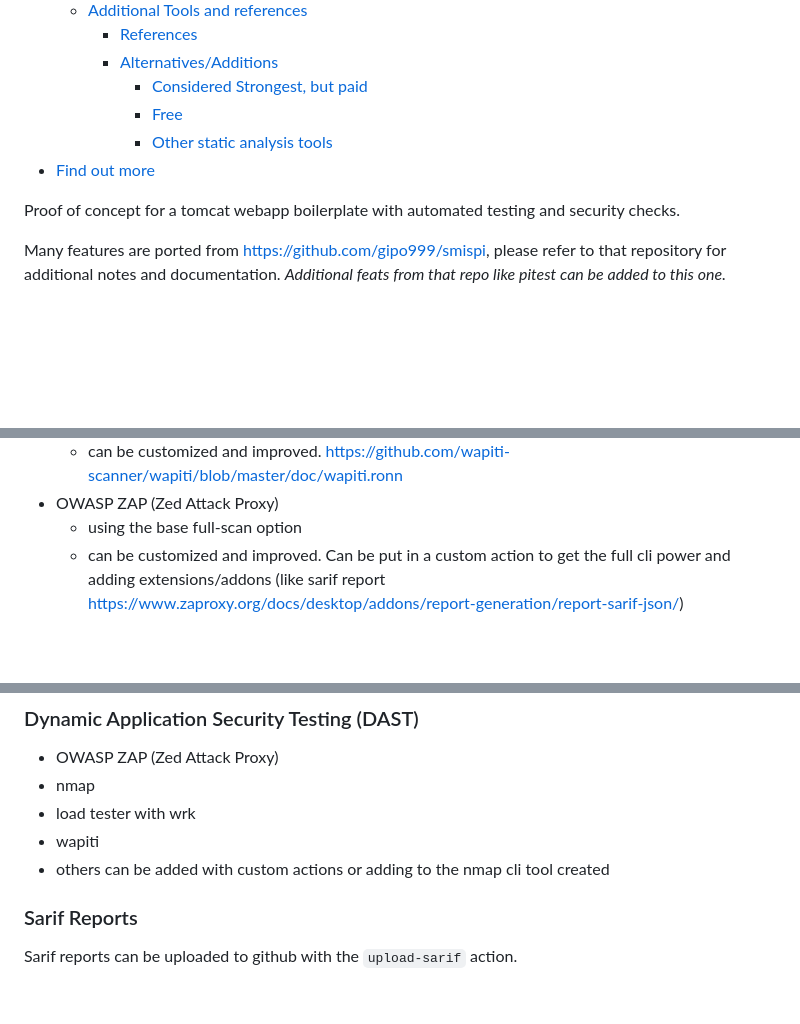
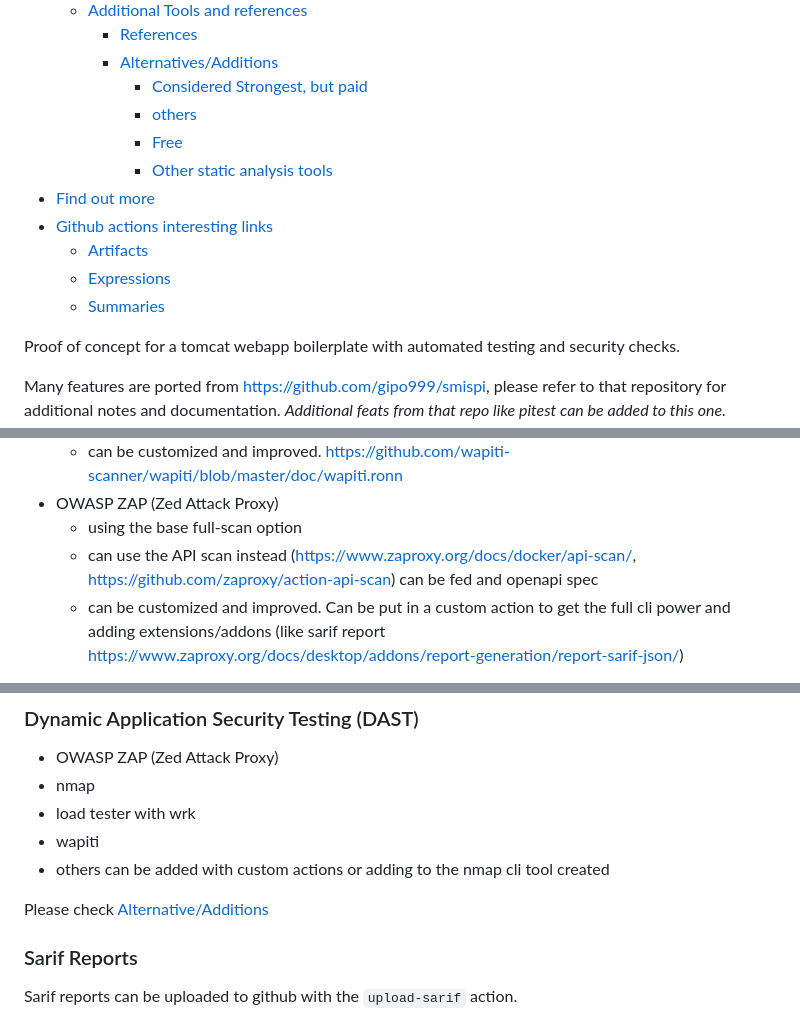
Before and after one commit to gipo999/tomcat-webapp-boilerplate, a Markdown page: README.md, 3 parts joined by grey strips. GitHub-like rendering; blank space fills up the shorter version.

Commit message:
docs: update links with additional tools

```diff
--- a/README.md
+++ b/README.md
@@ -29,10 +29,15 @@
     - [References](#references)
     - [Alternatives/Additions](#alternativesadditions)
       - [Considered Strongest, but paid](#considered-strongest-but-paid)
+      - [others](#others)
       - [Free](#free)
       - [Other static analysis tools](#other-static-analysis-tools)
 - [Find out more](#find-out-more)
-<!--toc:end-->
+- [Github actions interesting links](#github-actions-interesting-links)
+  - [Artifacts](#artifacts)
+  - [Expressions](#expressions)
+  - [Summaries](#summaries)
+  <!--toc:end-->
 
 Proof of concept for a tomcat webapp boilerplate with automated testing and security checks.
 
@@ -85,6 +90,7 @@ Vulnerability assessment actions:
   - can be customized and improved. <https://github.com/wapiti-scanner/wapiti/blob/master/doc/wapiti.ronn>
 - OWASP ZAP (Zed Attack Proxy)
   - using the base full-scan option
+  - can use the API scan instead (<https://www.zaproxy.org/docs/docker/api-scan/>, <https://github.com/zaproxy/action-api-scan>) can be fed and openapi spec
   - can be customized and improved. Can be put in a custom action to get the full cli power and adding extensions/addons (like sarif report <https://www.zaproxy.org/docs/desktop/addons/report-generation/report-sarif-json/>)
 
 Reports that won't generate a sarif are uploaded to github pages or are made available with custom actions at [issues](https://github.com/gipo999/tomcat-webapp-boilerplate/issues)
@@ -128,6 +134,8 @@ Requires commits to be made following the `commitizen` format
 - load tester with wrk
 - wapiti
 - others can be added with custom actions or adding to the nmap cli tool created
+
+Please check [Alternative/Additions](#alternativesadditions)
 
 ### Sarif Reports
 
```
Also changed, not shown: other parts of README.md (+20 -0 lines).
